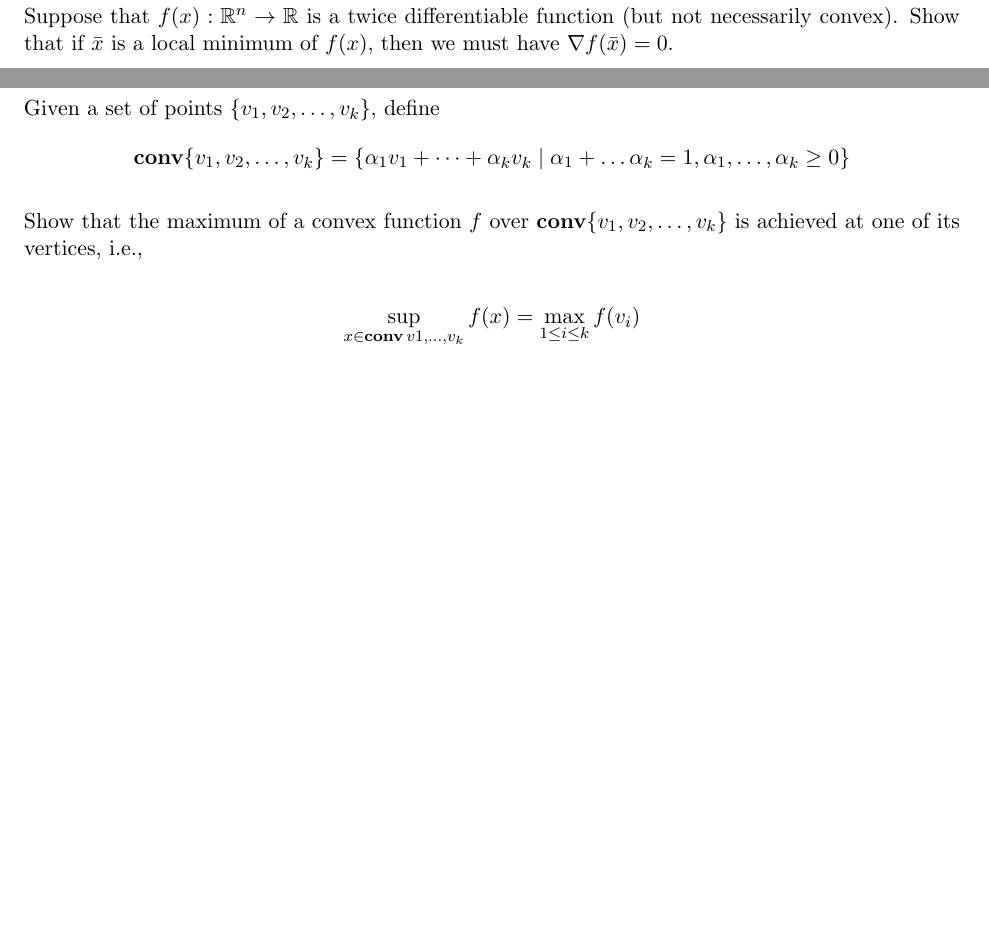
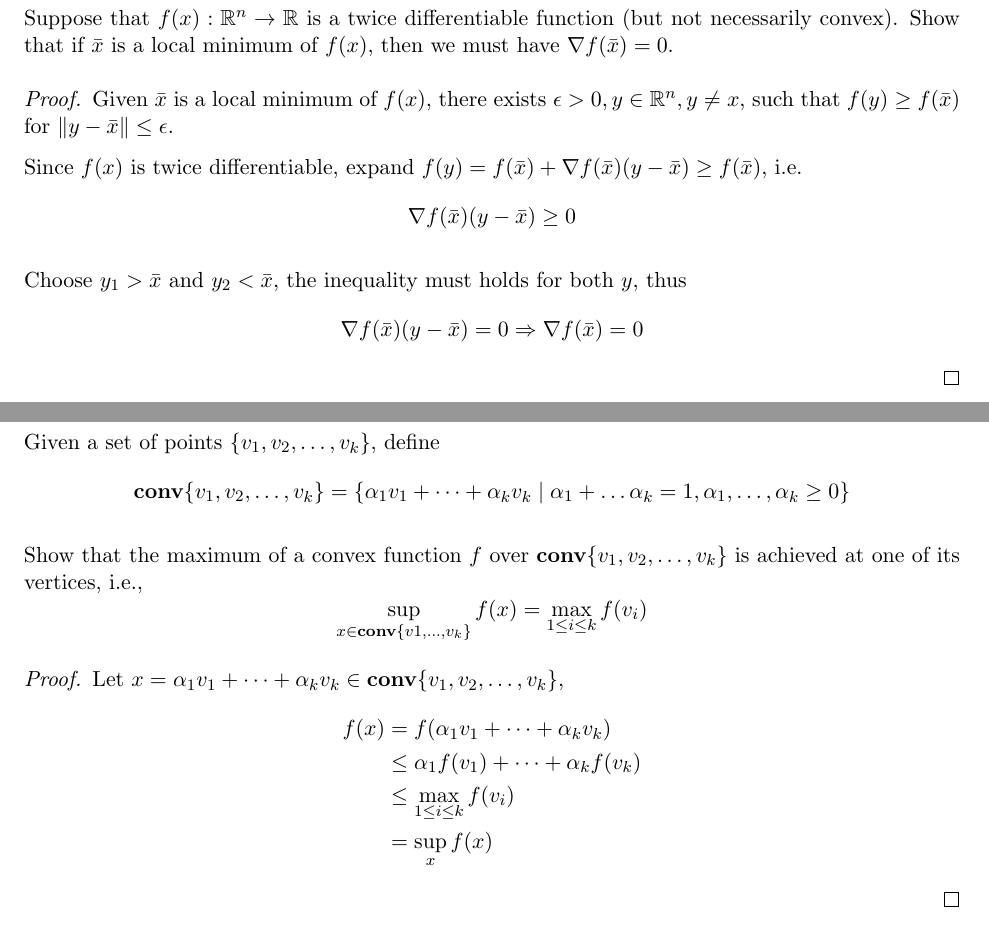
Before and after one commit to silvery107/my-course-latex, a LaTeX problem sheet (IOE_611_Nonlinear_Programming/HW2.tex): two parts of pages 9 and 10 of 10, joined at a grey line, cut so that both start at the same text, the shorter picture padded with empty space. Compiled offline with pdfLaTeX.

Commit message:
Update IOE HW2, two problems to go!

```diff
--- a/IOE_611_Nonlinear_Programming/HW2.tex
+++ b/IOE_611_Nonlinear_Programming/HW2.tex
@@ -311,6 +314,19 @@ While this can be done by demonstrating that the Hessian of f is positive semide
 \section*{Problem 8}
 Suppose that $f(x): \RR^n \rightarrow \RR$ is a twice differentiable function (but not necessarily convex). Show that if $\bar x$ is a local minimum of $f(x)$, then we must have $\grad f(\bar x) = 0$.
 
+\begin{proof}
+  Given $\bar x$ is a local minimum of $f(x)$, there exists $\epsilon>0, y\in \RR^n, y\neq x$, such that $f(y) \geq f(\bar x)$ for $\|y - \bar x\| \leq \epsilon$.
+
+  Since $f(x)$ is twice differentiable, expand $f(y) = f(\bar x) + \grad f(\bar x) (y - \bar x) \geq f(\bar x)$, i.e.
+  $$\grad f(\bar x) (y - \bar x) \geq 0$$
+
+  Choose $y_1>\bar x$ and $y_2 < \bar x$, the inequality must holds for both $y$, thus
+  \[
+    \grad f(\bar x) (y - \bar x) = 0 \Rightarrow \grad f(\bar x) = 0
+  \]
+\end{proof}
+
+
 \clearpage
 \section*{Problem 9}
 Given a set of points $\{v_1, v_2, \dots, v_k\}$, define
@@ -319,9 +335,19 @@ Given a set of points $\{v_1, v_2, \dots, v_k\}$, define
 \]
 
 Show that the maximum of a convex function $f$ over $\Co\{v_1, v_2, \dots, v_k\}$ is achieved at one of its vertices, i.e.,
-
 \[
-\sup_{x\in\Co{v1, \dots, v_k}} f(x) = \max_{1\leq i \leq k} f(v_i)
+\sup_{x\in\Co\{v1, \dots, v_k\}} f(x) = \max_{1\leq i \leq k} f(v_i)
 \]
 
+\begin{proof}
+  Let $x = \alpha_1 v_1 + \dots + \alpha_k v_k \in \Co\{v_1, v_2, \dots, v_k\}$,
+  \begin{align*}
+    f(x)
+    &= f(\alpha_1 v_1 + \dots + \alpha_k v_k)\\
+    &\leq \alpha_1 f(v_1) + \dots + \alpha_k f(v_k)\\
+    &\leq \max_{1\leq i \leq k} f(v_i)\\
+    &=\sup_x f(x)
+  \end{align*}
+\end{proof}
+
 \end{document}
```
Also changed, not shown: IOE_611_Nonlinear_Programming/HW2.tex (3 more changed lines).
